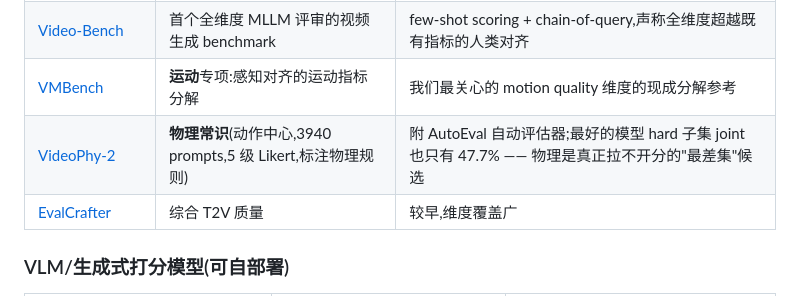
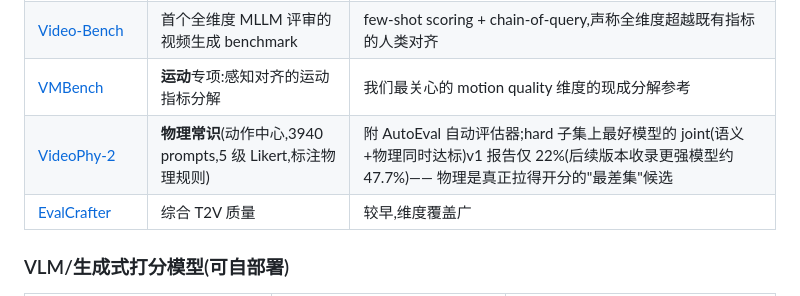
Before and after one commit to aoraki-labs-ai/Awesome-Video-AI-Research, a Markdown page: research/seedance-gap/08-evaluation-loop.md, the part around the change. Rendered like a GitHub page.

Commit message:
08: correct VideoPhy-2 hard-subset number (22% in v1 abstract; 47.7% in later revision)
Co-Authored-By: Claude Fable 5 <noreply@anthropic.com>

```diff
--- a/research/seedance-gap/08-evaluation-loop.md
+++ b/research/seedance-gap/08-evaluation-loop.md
@@ -28,7 +28,7 @@
 | VBench / [VBench-2.0](https://arxiv.org/abs/2503.21755) | 2.0 = 5 大类 18 细维:人体保真、可控性、创意、**物理、常识** | 通才(VLM/LLM)+ 专才(异常检测器)混合,有人工标注对齐;公共榜单已趋饱和,适合做回归子集而非目标 |
 | [Video-Bench](https://arxiv.org/abs/2504.04907) | 首个全维度 MLLM 评审的视频生成 benchmark | few-shot scoring + chain-of-query,声称全维度超越既有指标的人类对齐 |
 | [VMBench](https://arxiv.org/html/2503.10076v1) | **运动**专项:感知对齐的运动指标分解 | 我们最关心的 motion quality 维度的现成分解参考 |
-| [VideoPhy-2](https://arxiv.org/abs/2503.06800) | **物理常识**(动作中心,3940 prompts,5 级 Likert,标注物理规则) | 附 AutoEval 自动评估器;最好的模型 hard 子集 joint 也只有 47.7% —— 物理是真正拉不开分的"最差集"候选 |
+| [VideoPhy-2](https://arxiv.org/abs/2503.06800) | **物理常识**(动作中心,3940 prompts,5 级 Likert,标注物理规则) | 附 AutoEval 自动评估器;hard 子集上最好模型的 joint(语义+物理同时达标)v1 报告仅 22%(后续版本收录更强模型约 47.7%)—— 物理是真正拉得开分的"最差集"候选 |
 | [EvalCrafter](https://github.com/EvalCrafter/EvalCrafter) | 综合 T2V 质量 | 较早,维度覆盖广 |
 
 ### VLM/生成式打分模型(可自部署)
```
